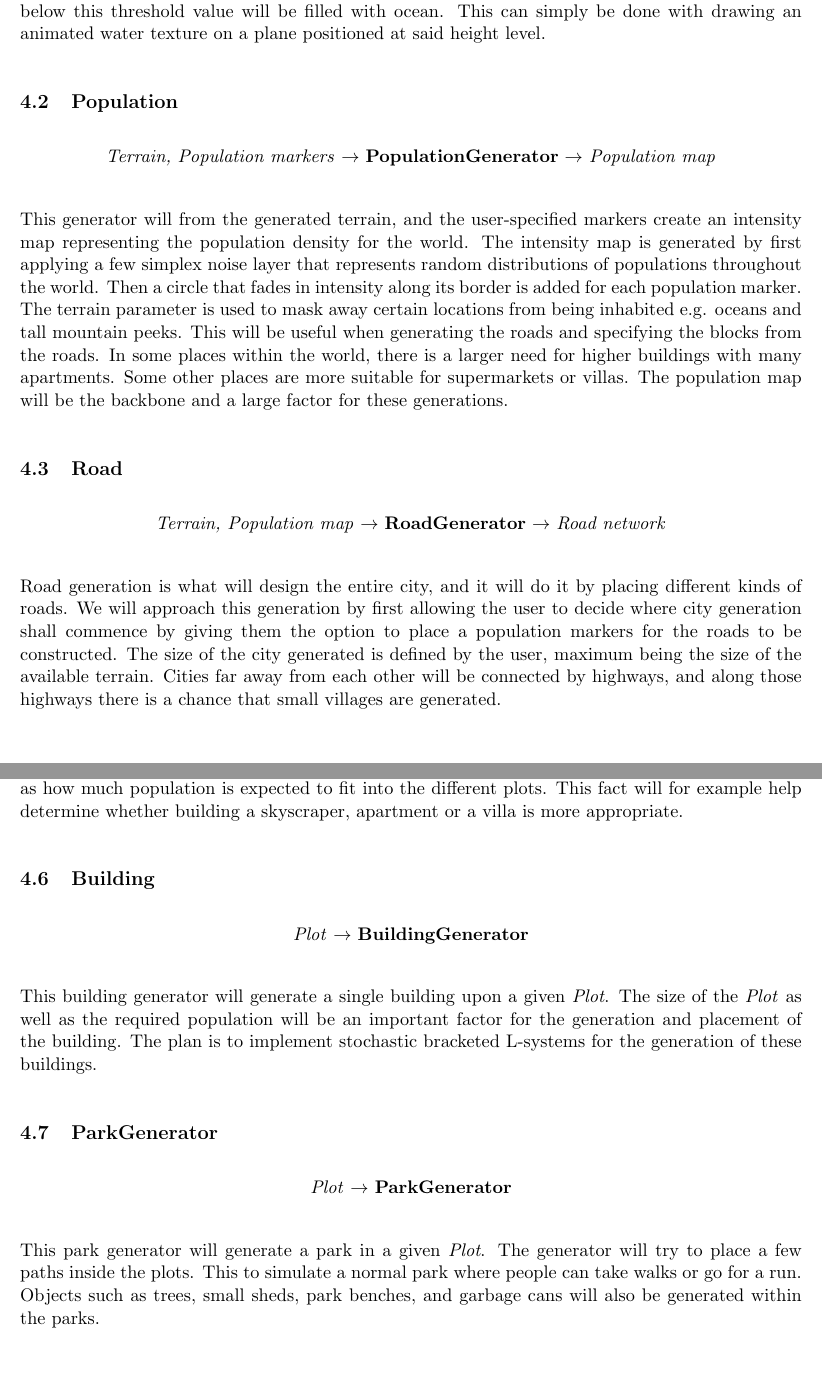
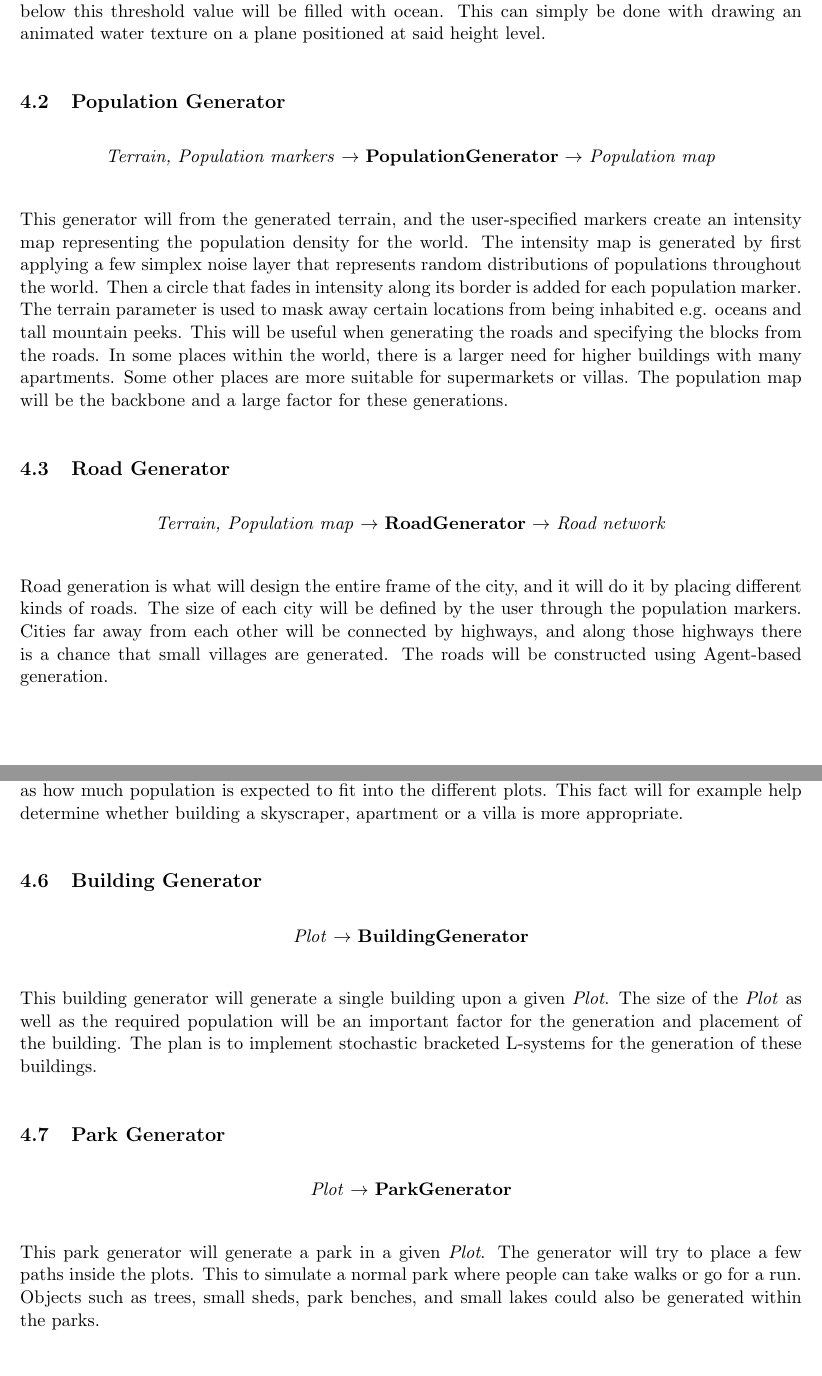
Before and after one commit to DATX02-20-02/Report, a LaTeX document (main.tex, which reads tex/method/building.tex, tex/method/park.tex, tex/method/population.tex): two parts of pages 14 and 17 of 22, joined at a grey line, cut so that both start at the same text. Compiled offline with pdfLaTeX.

Commit message:
Fix remaining review feedback i could bother with

```diff
--- a/tex/method/building.tex
+++ b/tex/method/building.tex
@@ -1,4 +1,4 @@
-\subsection{Building}
+\subsection{Building Generator}
 \begin{center}
     \textit{Plot} $\rightarrow$ \textbf{BuildingGenerator}
 \end{center}
--- a/tex/method/park.tex
+++ b/tex/method/park.tex
@@ -1,8 +1,8 @@
-\subsection{ParkGenerator}
+\subsection{Park Generator}
 \begin{center}
     \textit{Plot} $\rightarrow$ \textbf{ParkGenerator}
 \end{center}
 This park generator will generate a park in a given \textit{Plot}.
 The generator will try to place a few paths inside the plots.
 This to simulate a normal park where people can take walks or go for a run.
-Objects such as trees, small sheds, park benches, and garbage cans will also be generated within the parks.
+Objects such as trees, small sheds, park benches, and small lakes could also be generated within the parks.
--- a/tex/method/population.tex
+++ b/tex/method/population.tex
@@ -1,4 +1,4 @@
-\subsection{Population}
+\subsection{Population Generator}
 \begin{center}
     \textit{Terrain, Population markers} $\rightarrow$ \textbf{PopulationGenerator} $\rightarrow$ \textit{Population map}
 \end{center}
--- a/tex/method/road.tex
+++ b/tex/method/road.tex
@@ -1,11 +1,11 @@
-\subsection{Road}
+\subsection{Road Generator}
 \begin{center}
   \textit{Terrain, Population map} $\rightarrow$ \textbf{RoadGenerator} $\rightarrow$ \textit{Road network}
 \end{center}
-Road generation is what will design the entire city, and it will do it by placing different kinds of roads.
-We will approach this generation by first allowing the user to decide where city generation shall commence by giving them the option to place a population markers for the roads to be constructed.
-The size of the city generated is defined by the user, maximum being the size of the available terrain.
+Road generation is what will design the entire frame of the city, and it will do it by placing different kinds of roads.
+The size of each city will be defined by the user through the population markers.
 Cities far away from each other will be connected by highways, and along those highways there is a chance that small villages are generated.
+The roads will be constructed using Agent-based generation.
 
 \subsubsection{Plotting out cities}
 The user should be able to specify exactly where cities should begin their generation sequence.
```
Also changed, not shown: tex/method.tex (+7 -7 lines), tex/method/block.tex (+2 -2 lines), tex/method/plot.tex (+1 -1 lines), tex/method/terrain.tex (+3 -2 lines), tex/method/road.tex (2 more changed lines).
